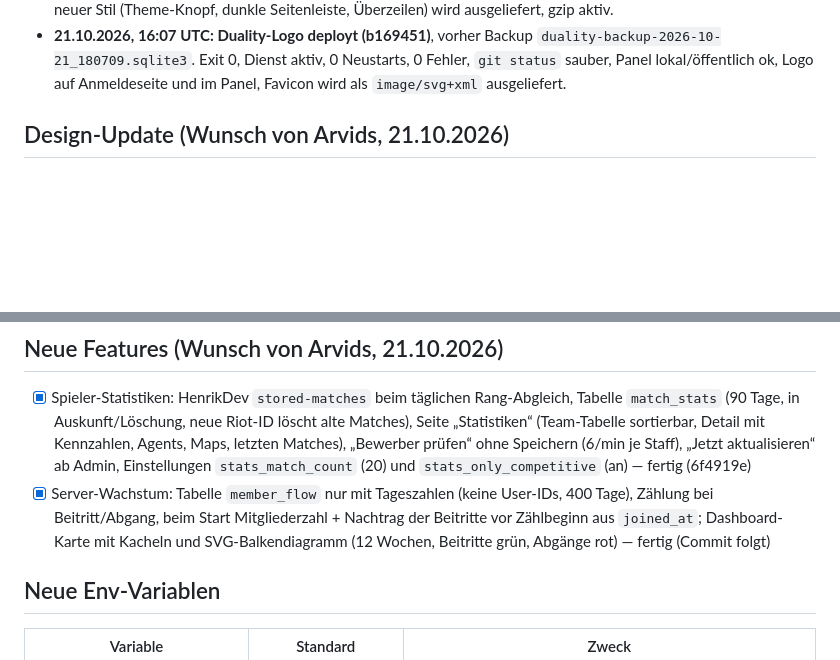
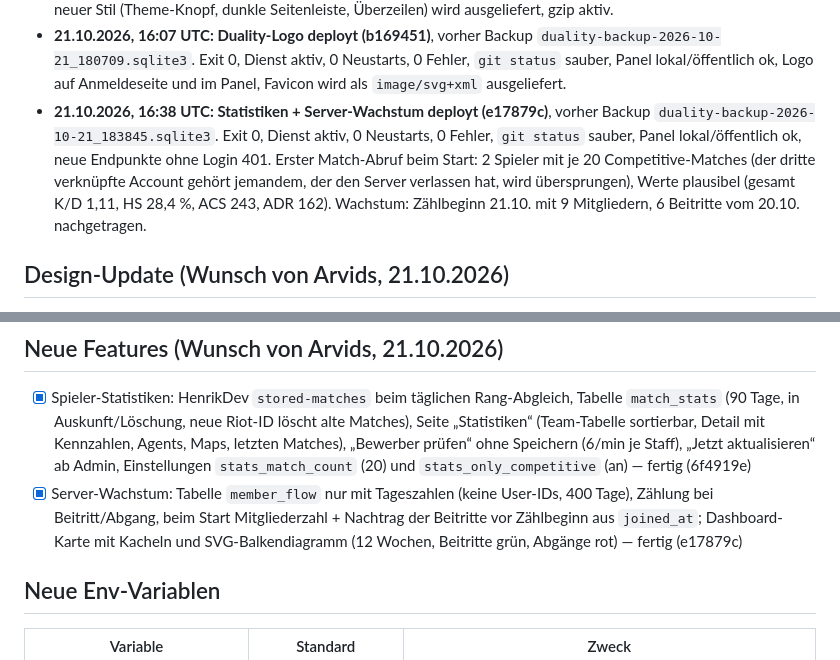
Before and after one commit to ArvidsGertners/duality-bot, a Markdown page: PROGRESS.md, 2 parts joined by grey strips. GitHub-like rendering; blank space fills up the shorter version.

Commit message:
Fortschritt: Statistiken und Server-Wachstum auf dem VPS

```diff
--- a/PROGRESS.md
+++ b/PROGRESS.md
@@ -152,6 +152,7 @@ Status: `offen` · `in Arbeit` · `fertig (<Commit>)`
 - **21.10.2026, 15:30 UTC: Navigation in Kategorien deployt (241b998)**, vorher Backup `duality-backup-2026-10-21_173025.sqlite3`. Exit 0, Dienst aktiv, 0 Neustarts, 0 Fehler, `git status` sauber, Panel lokal/öffentlich ok, neue Navigation (5 Gruppen) wird ausgeliefert, gzip weiter aktiv.
 - **21.10.2026, 16:02 UTC: Design nach Variant-Entwurf deployt (46e9a8a)**, vorher Backup `duality-backup-2026-10-21_180201.sqlite3`. Exit 0, Dienst aktiv, 0 Neustarts, 0 Fehler, `git status` sauber, Panel lokal/öffentlich ok, neuer Stil (Theme-Knopf, dunkle Seitenleiste, Überzeilen) wird ausgeliefert, gzip aktiv.
 - **21.10.2026, 16:07 UTC: Duality-Logo deployt (b169451)**, vorher Backup `duality-backup-2026-10-21_180709.sqlite3`. Exit 0, Dienst aktiv, 0 Neustarts, 0 Fehler, `git status` sauber, Panel lokal/öffentlich ok, Logo auf Anmeldeseite und im Panel, Favicon wird als `image/svg+xml` ausgeliefert.
+- **21.10.2026, 16:38 UTC: Statistiken + Server-Wachstum deployt (e17879c)**, vorher Backup `duality-backup-2026-10-21_183845.sqlite3`. Exit 0, Dienst aktiv, 0 Neustarts, 0 Fehler, `git status` sauber, Panel lokal/öffentlich ok, neue Endpunkte ohne Login 401. Erster Match-Abruf beim Start: 2 Spieler mit je 20 Competitive-Matches (der dritte verknüpfte Account gehört jemandem, der den Server verlassen hat, wird übersprungen), Werte plausibel (gesamt K/D 1,11, HS 28,4 %, ACS 243, ADR 162). Wachstum: Zählbeginn 21.10. mit 9 Mitgliedern, 6 Beitritte vom 20.10. nachgetragen.
 
 ## Design-Update (Wunsch von Arvids, 21.10.2026)
 - [x] Panel in den Farben der Palette (`palette.ase`: `#eb1b29`, Schwarz, Weiß), Themes `duality-dark`/`duality-light`, Umschalter System/Hell/Dunkel in der Seitenleiste (Wahl nur im Browser gespeichert, `panel_static/theme.js`) — fertig (c827c7f)
@@ -164,7 +165,7 @@ Status: `offen` · `in Arbeit` · `fertig (<Commit>)`
 
 ## Neue Features (Wunsch von Arvids, 21.10.2026)
 - [x] Spieler-Statistiken: HenrikDev `stored-matches` beim täglichen Rang-Abgleich, Tabelle `match_stats` (90 Tage, in Auskunft/Löschung, neue Riot-ID löscht alte Matches), Seite „Statistiken“ (Team-Tabelle sortierbar, Detail mit Kennzahlen, Agents, Maps, letzten Matches), „Bewerber prüfen“ ohne Speichern (6/min je Staff), „Jetzt aktualisieren“ ab Admin, Einstellungen `stats_match_count` (20) und `stats_only_competitive` (an) — fertig (6f4919e)
-- [x] Server-Wachstum: Tabelle `member_flow` nur mit Tageszahlen (keine User-IDs, 400 Tage), Zählung bei Beitritt/Abgang, beim Start Mitgliederzahl + Nachtrag der Beitritte vor Zählbeginn aus `joined_at`; Dashboard-Karte mit Kacheln und SVG-Balkendiagramm (12 Wochen, Beitritte grün, Abgänge rot) — fertig (Commit folgt)
+- [x] Server-Wachstum: Tabelle `member_flow` nur mit Tageszahlen (keine User-IDs, 400 Tage), Zählung bei Beitritt/Abgang, beim Start Mitgliederzahl + Nachtrag der Beitritte vor Zählbeginn aus `joined_at`; Dashboard-Karte mit Kacheln und SVG-Balkendiagramm (12 Wochen, Beitritte grün, Abgänge rot) — fertig (e17879c)
 
 ## Neue Env-Variablen
 | Variable | Standard | Zweck |
```
